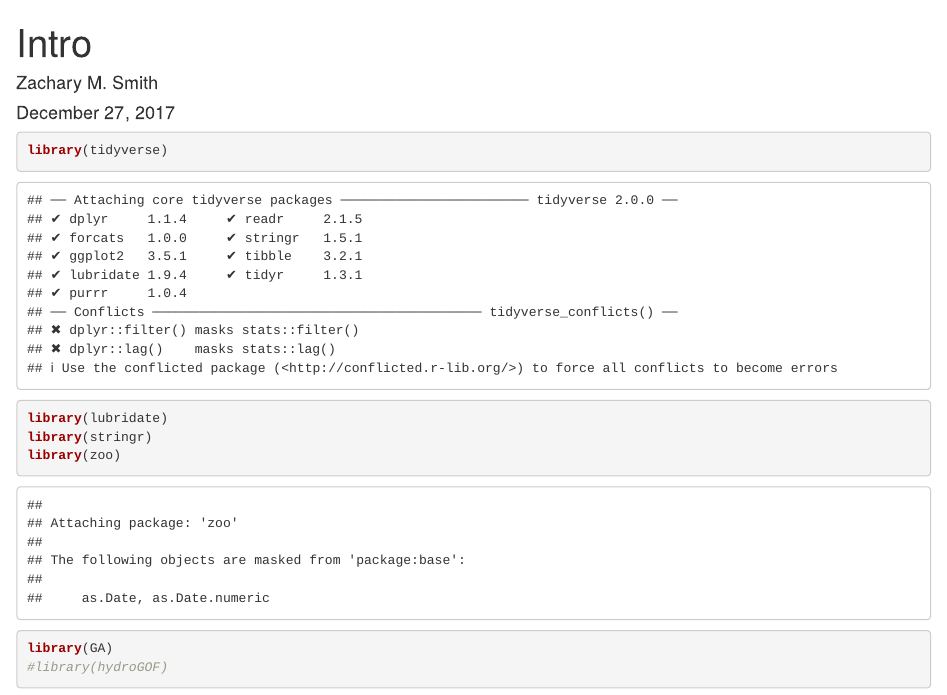
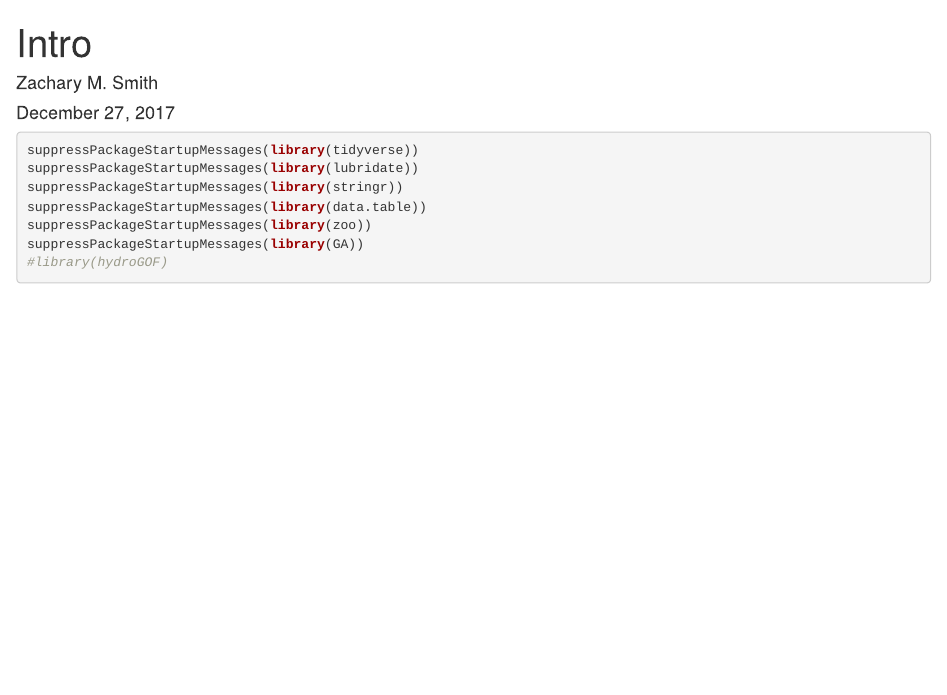
Before and after one commit to icprbcoop/lagk, an R Markdown document (notebook/sections/introduction.Rmd): the page in a window 1100 px wide, from its top. Rendered offline with R 4.5, knitr and Pandoc, with nearby package versions.

Commit message:
Added data.table to the package call and suppress package start-up messages.

````diff
--- a/notebook/sections/introduction.Rmd
+++ b/notebook/sections/introduction.Rmd
@@ -6,10 +6,11 @@ output: html_document
 ---
 
 ```{r, messages=FALSE}
-library(tidyverse)
-library(lubridate)
-library(stringr)
-library(zoo)
-library(GA)
+suppressPackageStartupMessages(library(tidyverse))
+suppressPackageStartupMessages(library(lubridate))
+suppressPackageStartupMessages(library(stringr))
+suppressPackageStartupMessages(library(data.table))
+suppressPackageStartupMessages(library(zoo))
+suppressPackageStartupMessages(library(GA))
 #library(hydroGOF)
 ```
````
